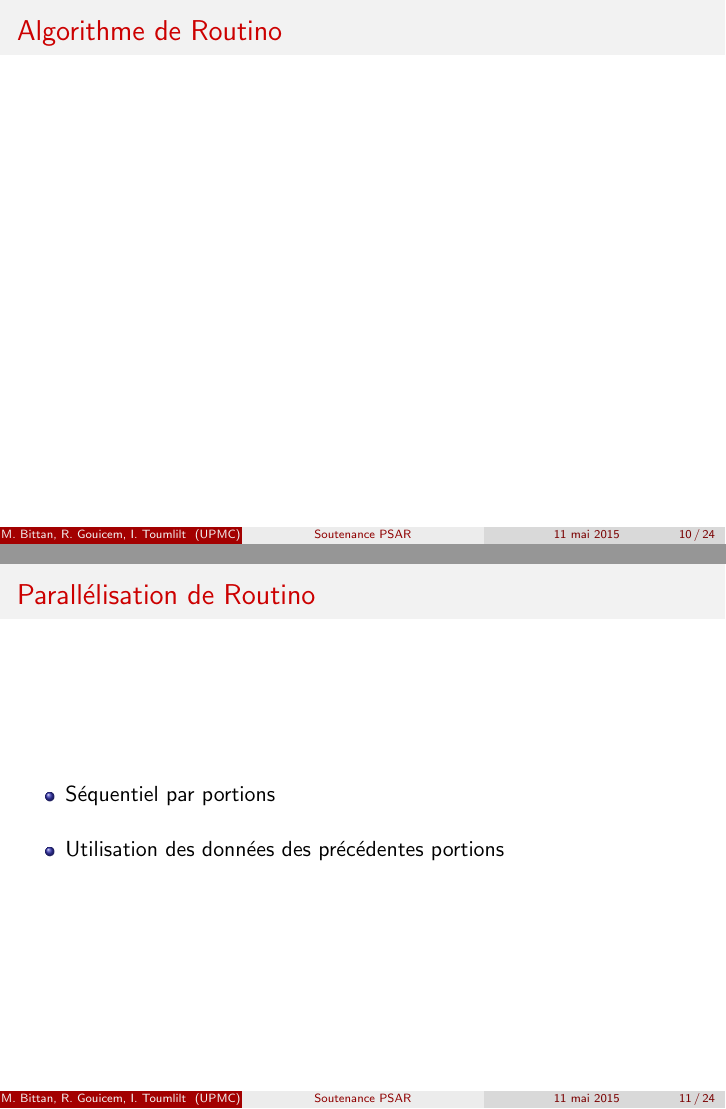
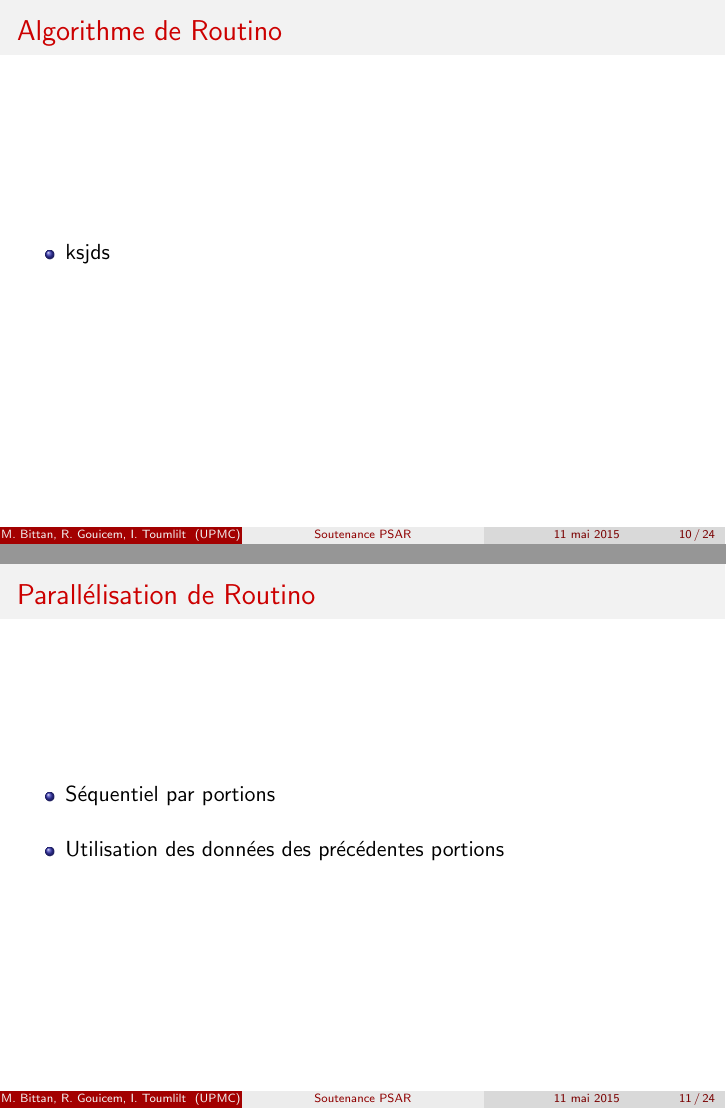
Before and after one commit to ilyasToumlilt/PSAR, LaTeX slides (talk/talk.tex, which reads talk/debut.tex): pages 10 and 11 of 26, joined at a grey line. Compiled offline with pdfLaTeX.

Commit message:
fixed missing item

```diff
--- a/talk/debut.tex
+++ b/talk/debut.tex
@@ -57,5 +57,6 @@ Inconvénients :
 \begin{frame}
 \frametitle{Algorithme de Routino}
 \begin{itemize}
+  \item ksjds
 \end{itemize}
 \end{frame}
```
Also changed, not shown: talk/debut.tex (2 more changed lines).
